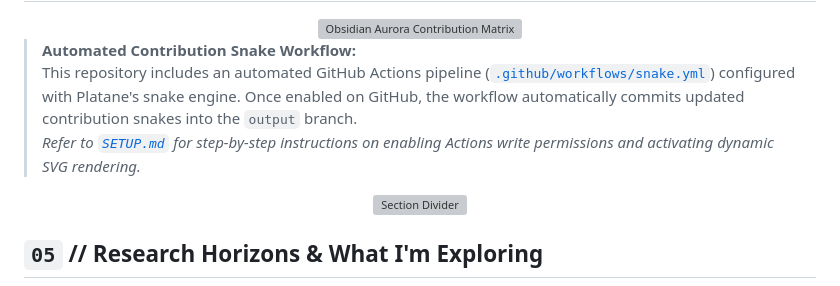
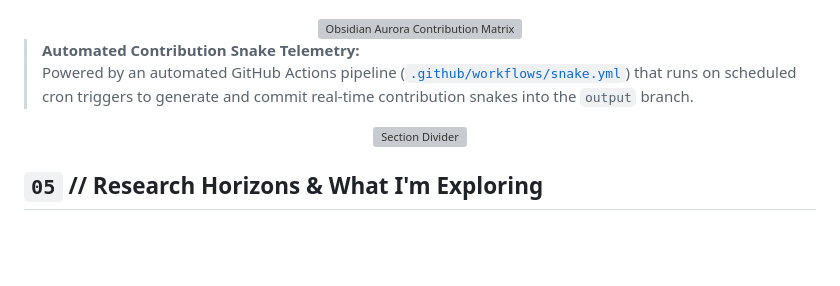
Before and after one commit to Koushikkatkam/Koushikkatkam, a Markdown page: README.md, the part around one of its changes. Rendered like a GitHub page; blank space fills up the shorter version; grey boxes are pictures that could not be loaded.

```diff
--- a/README.md
+++ b/README.md
@@ -241,9 +249,8 @@ A curated collection of production applications, intelligent systems, and intera
 
 </div>
 
-> **Automated Contribution Snake Workflow:**
-> This repository includes an automated GitHub Actions pipeline ([`.github/workflows/snake.yml`](.github/workflows/snake.yml)) configured with Platane's snake engine. Once enabled on GitHub, the workflow automatically commits updated contribution snakes into the `output` branch.
-> *Refer to [`SETUP.md`](SETUP.md) for step-by-step instructions on enabling Actions write permissions and activating dynamic SVG rendering.*
+> **Automated Contribution Snake Telemetry:**
+> Powered by an automated GitHub Actions pipeline ([`.github/workflows/snake.yml`](.github/workflows/snake.yml)) that runs on scheduled cron triggers to generate and commit real-time contribution snakes into the `output` branch.
 
 <div align="center">
   <img src="assets/section-rule.svg" alt="Section Divider" width="100%"/>
```
Also changed, not shown: other parts of README.md (+8 -0 lines).
